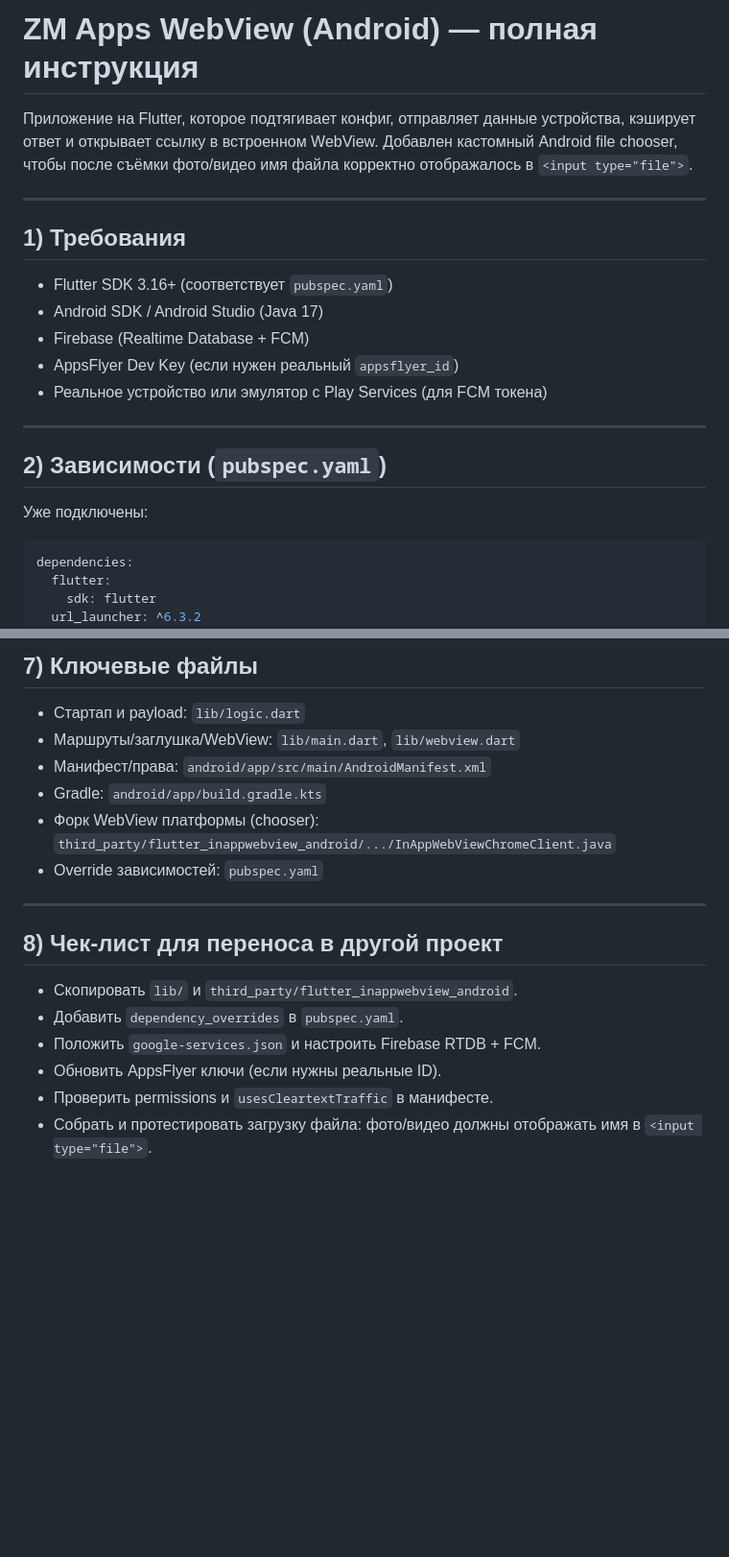
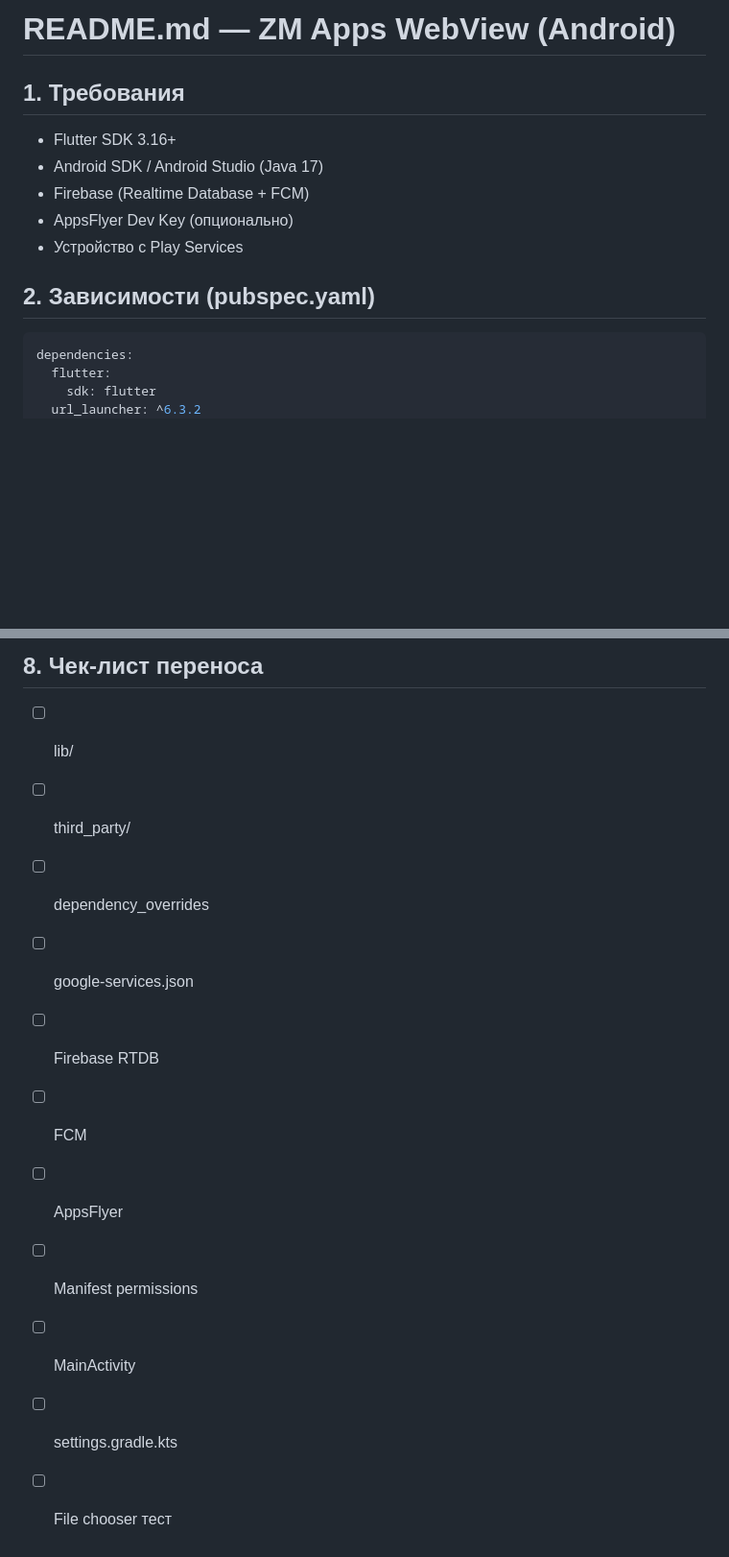
Before and after one commit to affaX1/zm-apps-test-webview-android, a Markdown page: README.md, 2 parts joined by grey strips. Shown: that part at 96% size. GitHub-like rendering; blank space fills up the shorter version.

````diff
--- a/README.md
+++ b/README.md
@@ -1,20 +1,13 @@
-# ZM Apps WebView (Android) — полная инструкция
+# README.md — ZM Apps WebView (Android)
 
-Приложение на Flutter, которое подтягивает конфиг, отправляет данные устройства, кэширует ответ и открывает ссылку в встроенном WebView. Добавлен кастомный Android file chooser, чтобы после съёмки фото/видео имя файла корректно отображалось в `<input type="file">`.
-
----
-
-## 1) Требования
-- Flutter SDK 3.16+ (соответствует `pubspec.yaml`)
+## 1. Требования
+- Flutter SDK 3.16+
 - Android SDK / Android Studio (Java 17)
 - Firebase (Realtime Database + FCM)
-- AppsFlyer Dev Key (если нужен реальный `appsflyer_id`)
-- Реальное устройство или эмулятор с Play Services (для FCM токена)
+- AppsFlyer Dev Key (опционально)
+- Устройство с Play Services
 
----
-
-## 2) Зависимости (`pubspec.yaml`)
-Уже подключены:
+## 2. Зависимости (pubspec.yaml)
 ```yaml
 dependencies:
   flutter:
@@ -164,18 +136,13 @@ flutter run
 
-## 7) Ключевые файлы
-- Стартап и payload: `lib/logic.dart`
-- Маршруты/заглушка/WebView: `lib/main.dart`, `lib/webview.dart`
-- Манифест/права: `android/app/src/main/AndroidManifest.xml`
-- Gradle: `android/app/build.gradle.kts`
-- Форк WebView платформы (chooser): `third_party/flutter_inappwebview_android/.../InAppWebViewChromeClient.java`
-- Override зависимостей: `pubspec.yaml`
-
----
-
-## 8) Чек-лист для переноса в другой проект
-- Скопировать `lib/` и `third_party/flutter_inappwebview_android`.
-- Добавить `dependency_overrides` в `pubspec.yaml`.
-- Положить `google-services.json` и настроить Firebase RTDB + FCM.
-- Обновить AppsFlyer ключи (если нужны реальные ID).
-- Проверить permissions и `usesCleartextTraffic` в манифесте.
-- Собрать и протестировать загрузку файла: фото/видео должны отображать имя в `<input type="file">`.
+## 8. Чек‑лист переноса
+- [ ] lib/
+- [ ] third_party/
+- [ ] dependency_overrides
+- [ ] google-services.json
+- [ ] Firebase RTDB
+- [ ] FCM
+- [ ] AppsFlyer
+- [ ] Manifest permissions
+- [ ] MainActivity
+- [ ] settings.gradle.kts
+- [ ] File chooser тест
````
Also changed, not shown: other parts of README.md (+53 -74 lines).
